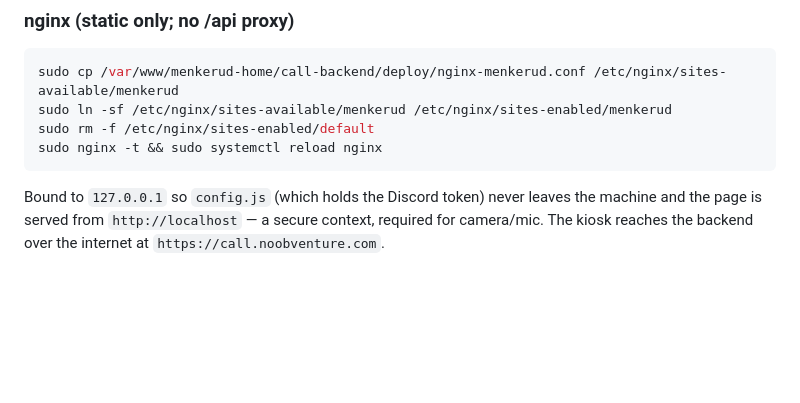
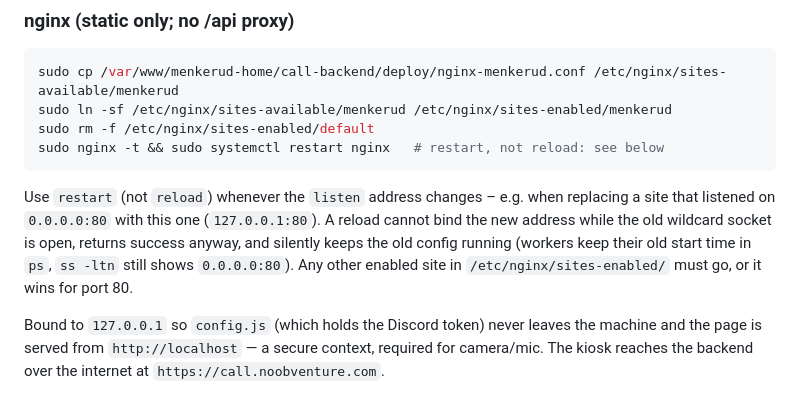
Before and after one commit to GameNoob92/Menkerud-Home, a Markdown page: DEPLOYMENT.md, the part around the change. GitHub-like rendering; blank space fills up the shorter version.

Commit message:
docs(deploy): nginx needs restart, not reload, when the listen address changes
Co-Authored-By: Claude Fable 5.1 <noreply@anthropic.com>
Claude-Session: https://claude.ai/code/session_01SBzT2Feq1Viy9NPrJ34kjE

````diff
--- a/DEPLOYMENT.md
+++ b/DEPLOYMENT.md
@@ -41,8 +41,10 @@ sudo -u menkerud-hjem cp config.example.js config.js   # then fill in real value
 sudo cp /var/www/menkerud-home/call-backend/deploy/nginx-menkerud.conf /etc/nginx/sites-available/menkerud
 sudo ln -sf /etc/nginx/sites-available/menkerud /etc/nginx/sites-enabled/menkerud
 sudo rm -f /etc/nginx/sites-enabled/default
-sudo nginx -t && sudo systemctl reload nginx
+sudo nginx -t && sudo systemctl restart nginx   # restart, not reload: see below
 ```
+
+Use `restart` (not `reload`) whenever the `listen` address changes – e.g. when replacing a site that listened on `0.0.0.0:80` with this one (`127.0.0.1:80`). A reload cannot bind the new address while the old wildcard socket is open, returns success anyway, and silently keeps the old config running (workers keep their old start time in `ps`, `ss -ltn` still shows `0.0.0.0:80`). Any other enabled site in `/etc/nginx/sites-enabled/` must go, or it wins for port 80.
 
 Bound to `127.0.0.1` so `config.js` (which holds the Discord token) never leaves the machine and the page is served from `http://localhost` — a secure context, required for camera/mic. The kiosk reaches the backend over the internet at `https://call.noobventure.com`.
 
````
